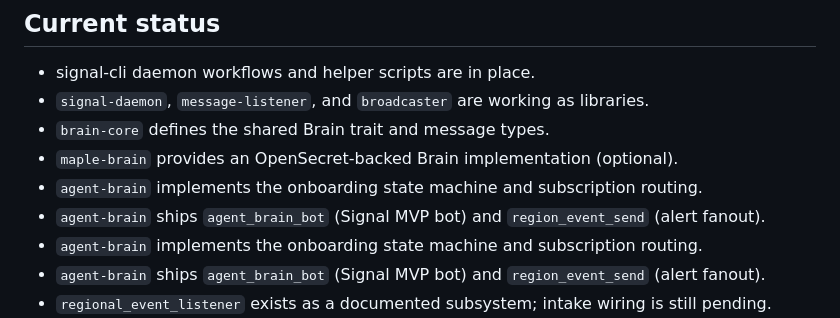
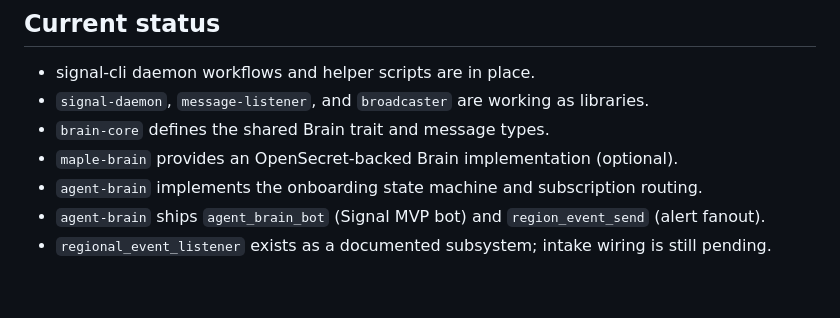
Before and after one commit to OpenAgentsInc/aman, a Markdown page: ROADMAP.md, the part around the change. Rendered like a GitHub page; blank space fills up the shorter version.

Commit message:
Implement AgentBrain MVP and event fanout

```diff
--- a/ROADMAP.md
+++ b/ROADMAP.md
@@ -9,8 +9,6 @@ next phases: RAG and Nostr-based persistence.
 - `signal-daemon`, `message-listener`, and `broadcaster` are working as libraries.
 - `brain-core` defines the shared Brain trait and message types.
 - `maple-brain` provides an OpenSecret-backed Brain implementation (optional).
-- `agent-brain` implements the onboarding state machine and subscription routing.
-- `agent-brain` ships `agent_brain_bot` (Signal MVP bot) and `region_event_send` (alert fanout).
 - `agent-brain` implements the onboarding state machine and subscription routing.
 - `agent-brain` ships `agent_brain_bot` (Signal MVP bot) and `region_event_send` (alert fanout).
 - `regional_event_listener` exists as a documented subsystem; intake wiring is still pending.
```
